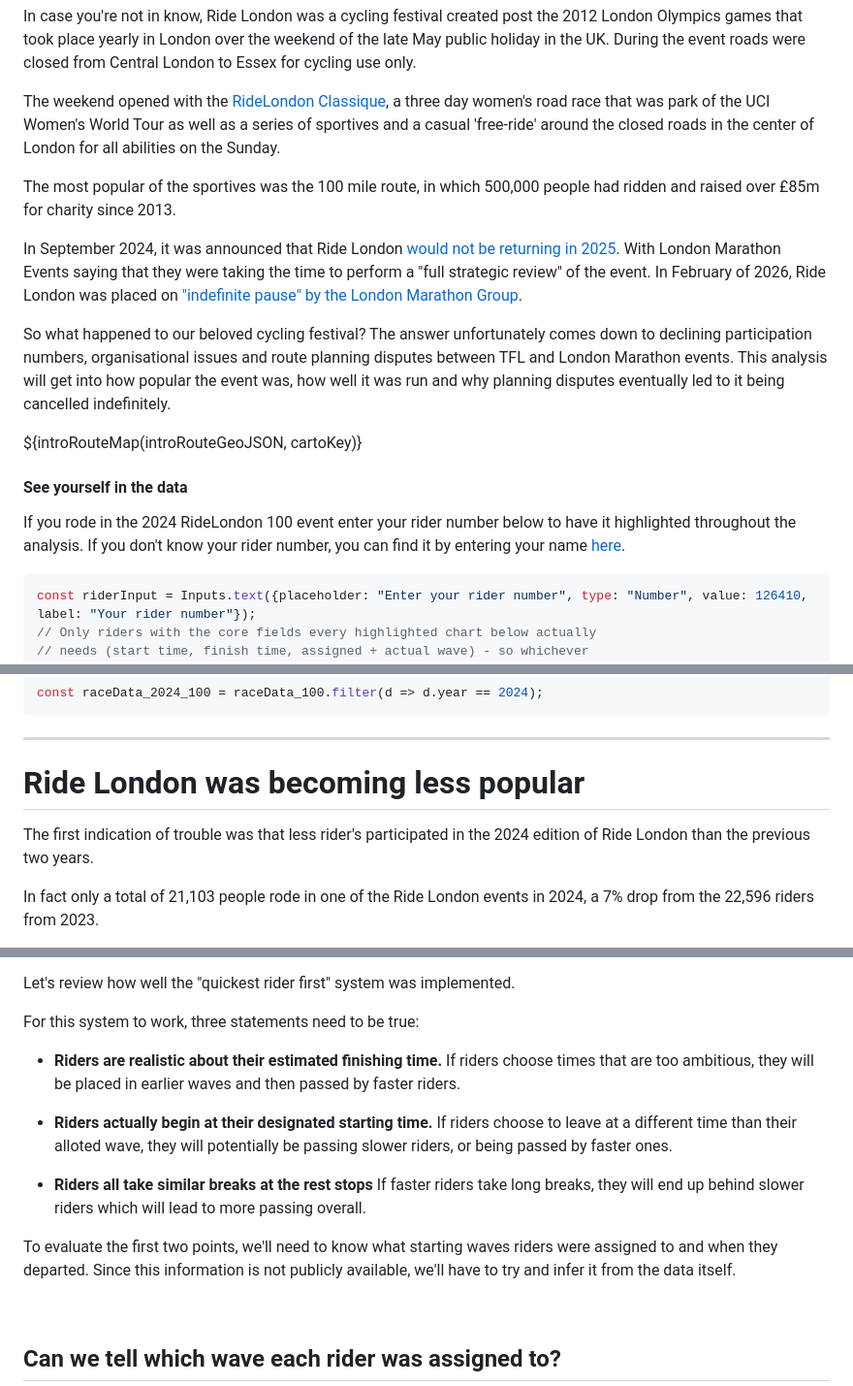
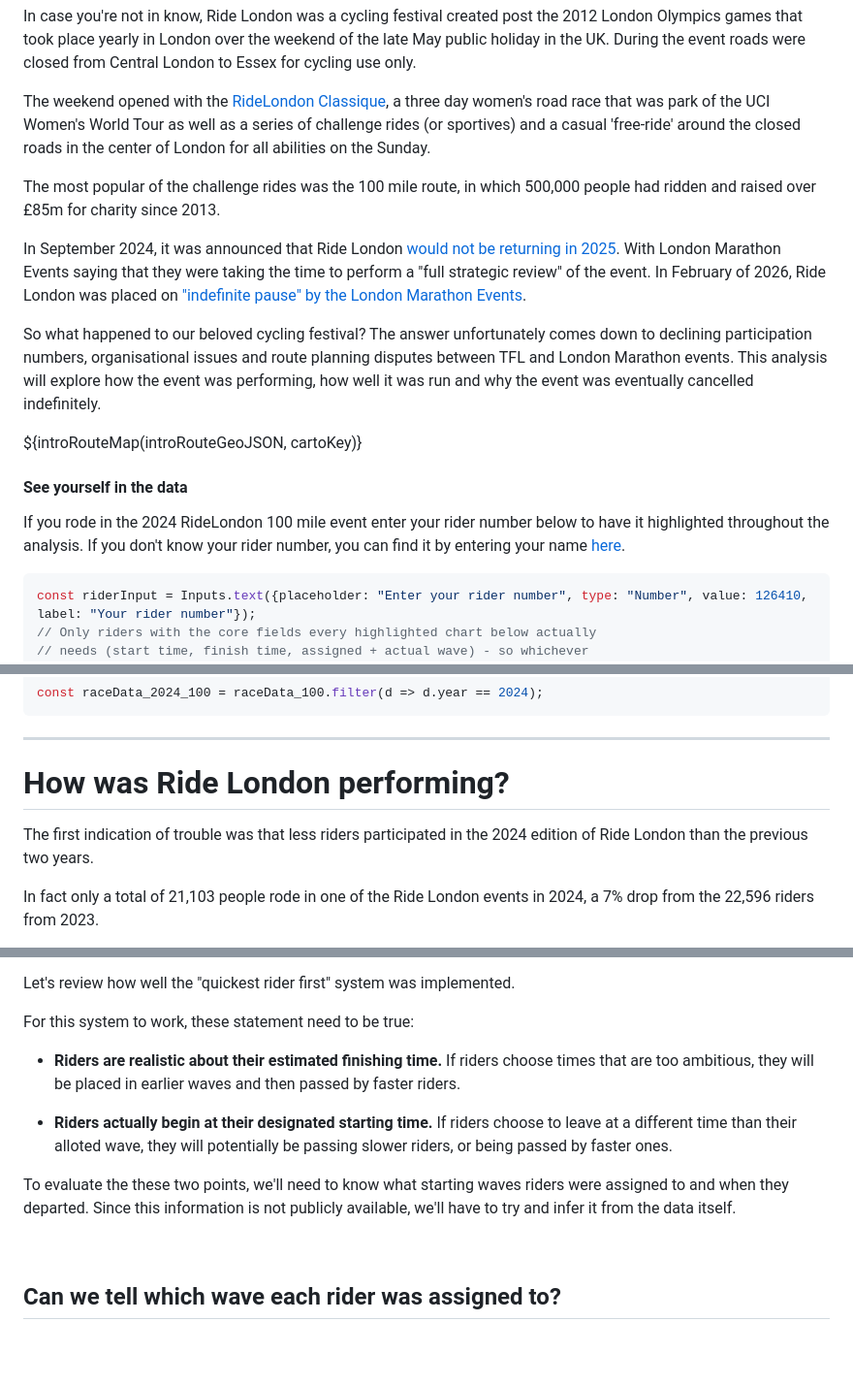
Before and after one commit to jsdataviz/jsdataviz.github.io, a Markdown page: src/ride_london_prod.md, 3 parts joined by grey strips. Shown at 97% size. Rendered like a GitHub page; blank space fills up the shorter version.

````diff
--- a/src/ride_london_prod.md
+++ b/src/ride_london_prod.md
@@ -35,13 +35,13 @@ sidebar: false
   ## Introduction
   In case you're not in know, Ride London was a cycling festival created post the 2012 London Olympics games that took place yearly in London over the weekend of the late May public holiday in the UK. During the event roads were closed from Central London to Essex for cycling use only.
 
-  The weekend opened with the [RideLondon Classique](https://en.wikipedia.org/wiki/RideLondon_Classique), a three day women's road race that was park of the UCI Women's World Tour as well as a series of sportives and a casual 'free-ride' around the closed roads in the center of London for all abilities on the Sunday.
+  The weekend opened with the [RideLondon Classique](https://en.wikipedia.org/wiki/RideLondon_Classique), a three day women's road race that was park of the UCI Women's World Tour as well as a series of challenge rides (or sportives) and a casual 'free-ride' around the closed roads in the center of London for all abilities on the Sunday.
 
-  The most popular of the sportives was the 100 mile route, in which 500,000 people had ridden and raised over £85m for charity since 2013.
+  The most popular of the challenge rides was the 100 mile route, in which 500,000 people had ridden and raised over £85m for charity since 2013.
 
-  In September 2024, it was announced that Ride London [would not be returning in 2025](https://www.ridelondon.co.uk/news-and-media/latest-news/2025-event-update). With London Marathon Events saying that they were taking the time to perform a "full strategic review" of the event. In February of 2026, Ride London was placed on ["indefinite pause" by the London Marathon Group](https://www.londonmarathonevents.co.uk/ridelondon).
+  In September 2024, it was announced that Ride London [would not be returning in 2025](https://www.ridelondon.co.uk/news-and-media/latest-news/2025-event-update). With London Marathon Events saying that they were taking the time to perform a "full strategic review" of the event. In February of 2026, Ride London was placed on ["indefinite pause" by the London Marathon Events](https://www.londonmarathonevents.co.uk/ridelondon).
 
-  So what happened to our beloved cycling festival? The answer unfortunately comes down to declining participation numbers, organisational issues and route planning disputes between TFL and London Marathon events. This analysis will get into how popular the event was, how well it was run and why planning disputes eventually led to it being cancelled indefinitely.
+  So what happened to our beloved cycling festival? The answer unfortunately comes down to declining participation numbers, organisational issues and route planning disputes between TFL and London Marathon events. This analysis will explore how the event was performing, how well it was run and why the event was eventually cancelled indefinitely.
 
   </div>
 
@@ -54,7 +54,7 @@ sidebar: false
 
 <h4>See yourself in the data</h4>
 
-If you rode in the 2024 RideLondon 100 event enter your rider number below to have it highlighted throughout the analysis. If you don't know your rider number, you can find it by entering your name [here](https://results.ridelondon.co.uk/2024/).
+If you rode in the 2024 RideLondon 100 mile event enter your rider number below to have it highlighted throughout the analysis. If you don't know your rider number, you can find it by entering your name [here](https://results.ridelondon.co.uk/2024/).
 
 ```js
 const riderInput = Inputs.text({placeholder: "Enter your rider number", type: "Number", value: 126410, label: "Your rider number"});
@@ -155,9 +155,9 @@ const raceData_2024_100 = raceData_100.filter(d => d.year == 2024);
 ```
 ---
 
-# Ride London was becoming less popular
+# How was Ride London performing?
 
-The first indication of trouble was that less rider's participated in the 2024 edition of Ride London than the previous two years.
+The first indication of trouble was that less riders participated in the 2024 edition of Ride London than the previous two years.
 
 In fact only a total of 21,103 people rode in one of the Ride London events in 2024, a 7% drop from the 22,596 riders from 2023.
 
@@ -377,15 +377,13 @@ Generally, riders who began riding earlier in the day did complete the race quic
 
 Let's review how well the "quickest rider first" system was implemented.
 
-For this system to work, three statements need to be true:
+For this system to work, these statement need to be true:
 
 - **Riders are realistic about their estimated finishing time.** If riders choose times that are too ambitious, they will be placed in earlier waves and then passed by faster riders.
 
 - **Riders actually begin at their designated starting time.**  If riders choose to leave at a different time than their alloted wave, they will potentially be passing slower riders, or being passed by faster ones.
 
-- **Riders all take similar breaks at the rest stops**  If faster riders take long breaks, they will end up behind slower riders which will lead to more passing overall.
-
-To evaluate the first two points, we'll need to know what starting waves riders were assigned to and when they departed. Since this information is not publicly available, we'll have to try and infer it from the data itself.
+To evaluate the these two points, we'll need to know what starting waves riders were assigned to and when they departed. Since this information is not publicly available, we'll have to try and infer it from the data itself.
 
 <br>
 
````
Also changed, not shown: other parts of src/ride_london_prod.md (+59 -31 lines).
